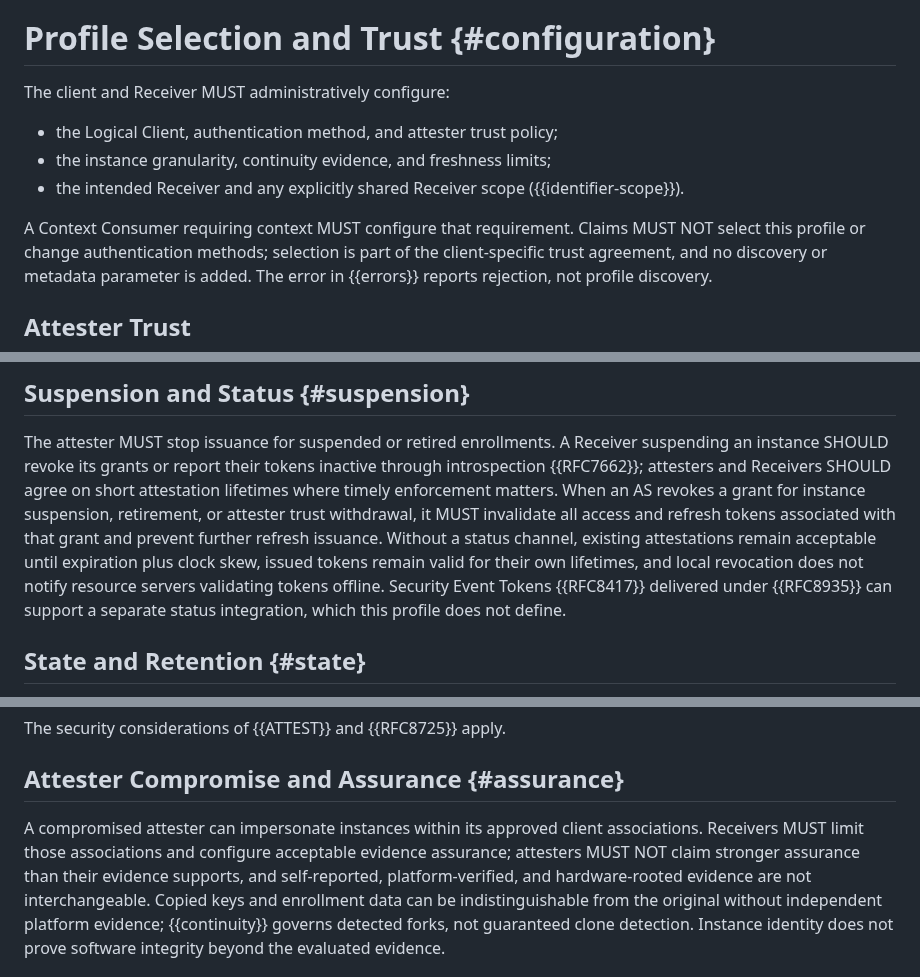
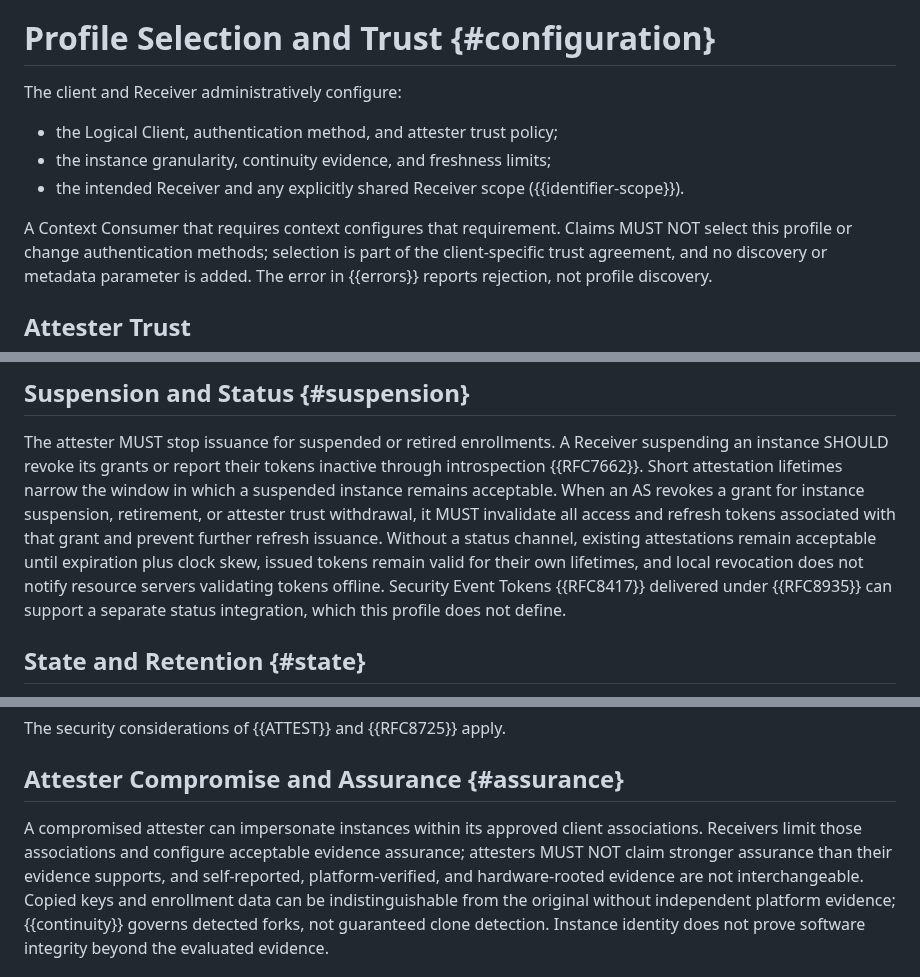
Before and after one commit to mcguinness/draft-mcguinness-oauth-client-instance-id, a Markdown page: draft-mcguinness-oauth-client-instance-id.md, 3 parts joined by grey strips. Rendered like a GitHub page.

Commit message:
Demote unobservable configuration and deployment-policy requirements

```diff
--- a/draft-mcguinness-oauth-client-instance-id.md
+++ b/draft-mcguinness-oauth-client-instance-id.md
@@ -197,14 +197,14 @@ locations by parsing them.
 
 # Profile Selection and Trust {#configuration}
 
-The client and Receiver MUST administratively configure:
+The client and Receiver administratively configure:
 
 * the Logical Client, authentication method, and attester trust policy;
 * the instance granularity, continuity evidence, and freshness limits;
 * the intended Receiver and any explicitly shared Receiver scope
   ({{identifier-scope}}).
 
-A Context Consumer requiring context MUST configure that requirement.
+A Context Consumer that requires context configures that requirement.
 Claims MUST NOT select this profile or change authentication methods;
 selection is part of the client-specific trust agreement, and no
 discovery or metadata parameter is added. The error in {{errors}}
@@ -436,18 +436,18 @@ attestation, or former public key alone does not establish continuity.
 
 The attester MUST stop issuance for suspended or retired enrollments.
 A Receiver suspending an instance SHOULD revoke its grants or report
-their tokens inactive through introspection {{RFC7662}}; attesters and
-Receivers SHOULD agree on short attestation lifetimes where timely
-enforcement matters. When an AS revokes a grant for instance
+their tokens inactive through introspection {{RFC7662}}. Short
+attestation lifetimes narrow the window in which a suspended instance
+remains acceptable. When an AS revokes a grant for instance
 suspension, retirement, or attester trust withdrawal, it MUST
 invalidate all access and refresh tokens associated with that grant
 and prevent further refresh issuance. Without a status channel,
 existing attestations remain acceptable until expiration plus clock
 skew, issued tokens remain valid for their own lifetimes, and local
-revocation does not notify resource servers validating tokens offline.
-Security Event
-Tokens {{RFC8417}} delivered under {{RFC8935}} can support a separate
-status integration, which this profile does not define.
+revocation does not notify resource servers validating tokens
+offline. Security Event Tokens {{RFC8417}} delivered under
+{{RFC8935}} can support a separate status integration, which this
+profile does not define.
 
 ## State and Retention {#state}
 
@@ -671,9 +671,9 @@ The security considerations of {{ATTEST}} and {{RFC8725}} apply.
 ## Attester Compromise and Assurance {#assurance}
 
 A compromised attester can impersonate instances within its approved
-client associations. Receivers MUST limit those associations and
-configure acceptable evidence assurance; attesters MUST NOT claim
-stronger assurance than their evidence supports, and self-reported,
+client associations. Receivers limit those associations and configure
+acceptable evidence assurance; attesters MUST NOT claim stronger
+assurance than their evidence supports, and self-reported,
 platform-verified, and hardware-rooted evidence are not
 interchangeable. Copied keys and enrollment data can be
 indistinguishable from the original without independent platform
```
Also changed, not shown: other parts of draft-mcguinness-oauth-client-instance-id.md (+4 -4 lines).
